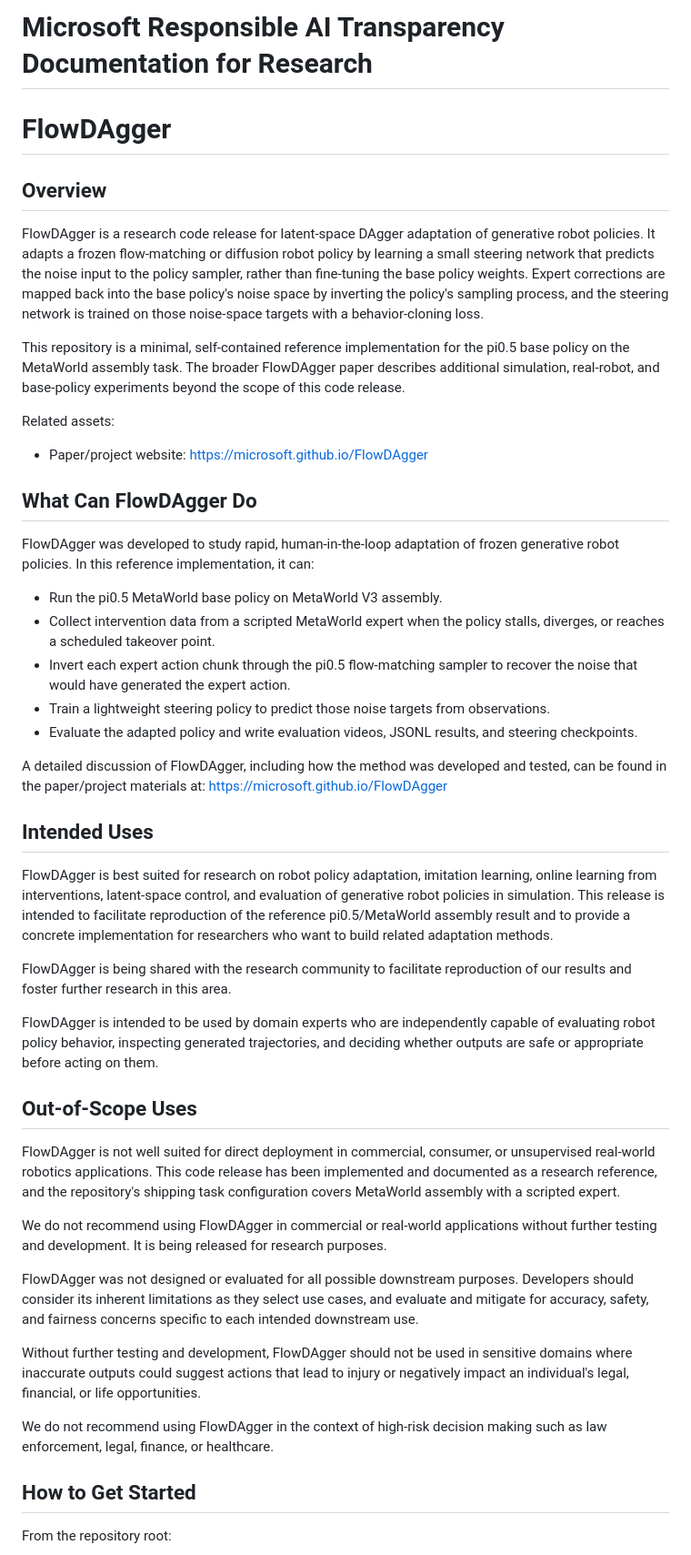
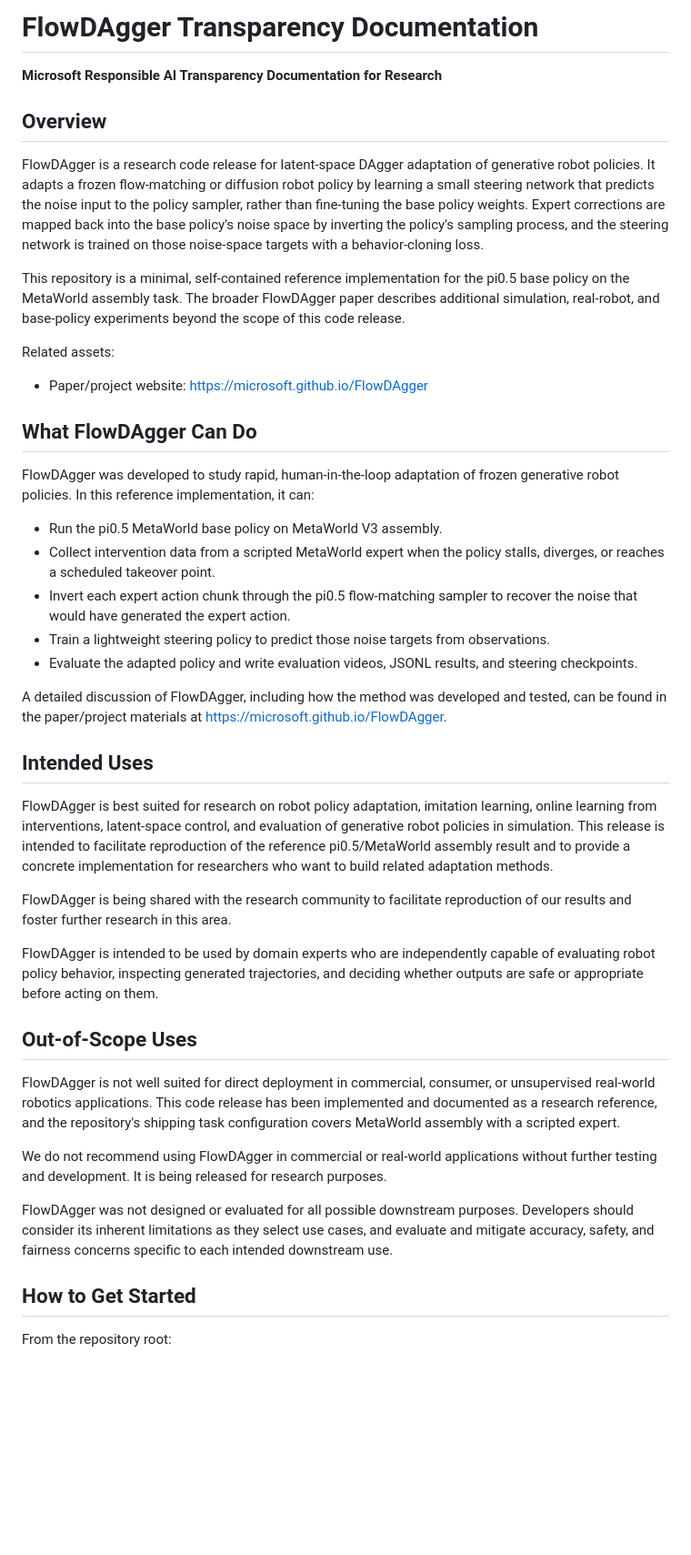
Before and after one commit to microsoft/FlowDAgger, a Markdown page: TRANSPARENCY.md, the part around one of its changes. Shown at 91% size. Drawn GitHub-style; blank space fills up the shorter version.

```diff
--- a/TRANSPARENCY.md
+++ b/TRANSPARENCY.md
@@ -1,85 +1,44 @@
-# Microsoft Responsible AI Transparency Documentation for Research
+# FlowDAgger Transparency Documentation
 
-
-# FlowDAgger
+**Microsoft Responsible AI Transparency Documentation for Research**
 
 ## Overview
 
-FlowDAgger is a research code release for latent-space DAgger adaptation of
-generative robot policies. It adapts a frozen flow-matching or diffusion robot
-policy by learning a small steering network that predicts the noise input to the
-policy sampler, rather than fine-tuning the base policy weights. Expert
-corrections are mapped back into the base policy's noise space by inverting the
-policy's sampling process, and the steering network is trained on those
-noise-space targets with a behavior-cloning loss.
+FlowDAgger is a research code release for latent-space DAgger adaptation of generative robot policies. It adapts a frozen flow-matching or diffusion robot policy by learning a small steering network that predicts the noise input to the policy sampler, rather than fine-tuning the base policy weights. Expert corrections are mapped back into the base policy's noise space by inverting the policy's sampling process, and the steering network is trained on those noise-space targets with a behavior-cloning loss.
 
-This repository is a minimal, self-contained reference implementation for the
-pi0.5 base policy on the MetaWorld assembly task. The broader FlowDAgger paper
-describes additional simulation, real-robot, and base-policy experiments beyond
-the scope of this code release.
+This repository is a minimal, self-contained reference implementation for the pi0.5 base policy on the MetaWorld assembly task. The broader FlowDAgger paper describes additional simulation, real-robot, and base-policy experiments beyond the scope of this code release.
 
 Related assets:
 
-- Paper/project website: https://microsoft.github.io/FlowDAgger
+- Paper/project website: [https://microsoft.github.io/FlowDAgger](https://microsoft.github.io/FlowDAgger)
 
-## What Can FlowDAgger Do
+## What FlowDAgger Can Do
 
-FlowDAgger was developed to study rapid, human-in-the-loop adaptation of frozen
-generative robot policies. In this reference implementation, it can:
+FlowDAgger was developed to study rapid, human-in-the-loop adaptation of frozen generative robot policies. In this reference implementation, it can:
 
 - Run the pi0.5 MetaWorld base policy on MetaWorld V3 assembly.
-- Collect intervention data from a scripted MetaWorld expert when the policy
-  stalls, diverges, or reaches a scheduled takeover point.
-- Invert each expert action chunk through the pi0.5 flow-matching sampler to
-  recover the noise that would have generated the expert action.
-- Train a lightweight steering policy to predict those noise targets from
-  observations.
-- Evaluate the adapted policy and write evaluation videos, JSONL results, and
-  steering checkpoints.
+- Collect intervention data from a scripted MetaWorld expert when the policy stalls, diverges, or reaches a scheduled takeover point.
+- Invert each expert action chunk through the pi0.5 flow-matching sampler to recover the noise that would have generated the expert action.
+- Train a lightweight steering policy to predict those noise targets from observations.
+- Evaluate the adapted policy and write evaluation videos, JSONL results, and steering checkpoints.
 
-A detailed discussion of FlowDAgger, including how the method was developed and
-tested, can be found in the paper/project materials at:
-https://microsoft.github.io/FlowDAgger
+A detailed discussion of FlowDAgger, including how the method was developed and tested, can be found in the paper/project materials at [https://microsoft.github.io/FlowDAgger](https://microsoft.github.io/FlowDAgger).
 
 ## Intended Uses
 
-FlowDAgger is best suited for research on robot policy adaptation, imitation
-learning, online learning from interventions, latent-space control, and
-evaluation of generative robot policies in simulation. This release is intended
-to facilitate reproduction of the reference pi0.5/MetaWorld assembly result and
-to provide a concrete implementation for researchers who want to build related
-adaptation methods.
+FlowDAgger is best suited for research on robot policy adaptation, imitation learning, online learning from interventions, latent-space control, and evaluation of generative robot policies in simulation. This release is intended to facilitate reproduction of the reference pi0.5/MetaWorld assembly result and to provide a concrete implementation for researchers who want to build related adaptation methods.
 
-FlowDAgger is being shared with the research community to facilitate
-reproduction of our results and foster further research in this area.
+FlowDAgger is being shared with the research community to facilitate reproduction of our results and foster further research in this area.
 
-FlowDAgger is intended to be used by domain experts who are independently
-capable of evaluating robot policy behavior, inspecting generated trajectories,
-and deciding whether outputs are safe or appropriate before acting on them.
+FlowDAgger is intended to be used by domain experts who are independently capable of evaluating robot policy behavior, inspecting generated trajectories, and deciding whether outputs are safe or appropriate before acting on them.
 
 ## Out-of-Scope Uses
 
-FlowDAgger is not well suited for direct deployment in commercial, consumer, or
-unsupervised real-world robotics applications. This code release has been
-implemented and documented as a research reference, and the repository's
-shipping task configuration covers MetaWorld assembly with a scripted expert.
+FlowDAgger is not well suited for direct deployment in commercial, consumer, or unsupervised real-world robotics applications. This code release has been implemented and documented as a research reference, and the repository's shipping task configuration covers MetaWorld assembly with a scripted expert.
 
-We do not recommend using FlowDAgger in commercial or real-world applications
-without further testing and development. It is being released for research
-purposes.
+We do not recommend using FlowDAgger in commercial or real-world applications without further testing and development. It is being released for research purposes.
 
-FlowDAgger was not designed or evaluated for all possible downstream purposes.
-Developers should consider its inherent limitations as they select use cases,
-and evaluate and mitigate for accuracy, safety, and fairness concerns specific
-to each intended downstream use.
-
-Without further testing and development, FlowDAgger should not be used in
-sensitive domains where inaccurate outputs could suggest actions that lead to
-injury or negatively impact an individual's legal, financial, or life
-opportunities.
-
-We do not recommend using FlowDAgger in the context of high-risk decision making
-such as law enforcement, legal, finance, or healthcare.
+FlowDAgger was not designed or evaluated for all possible downstream purposes. Developers should consider its inherent limitations as they select use cases, and evaluate and mitigate accuracy, safety, and fairness concerns specific to each intended downstream use.
 
 ## How to Get Started
 
```
Also changed, not shown: other parts of TRANSPARENCY.md (+34 -133 lines).
